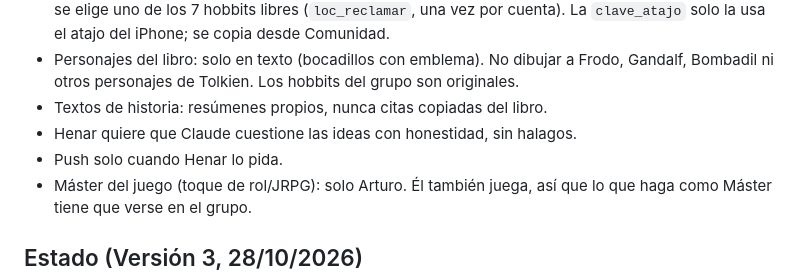
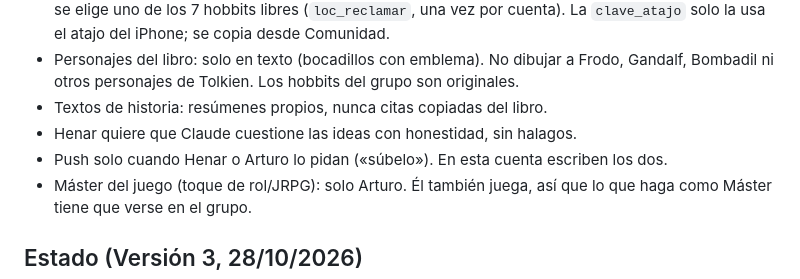
Before and after one commit to arturoMunoz/la-otra-comunidad, a Markdown page: CLAUDE.md, the part around the change. GitHub-like rendering.

Commit message:
Notas: Arturo también puede pedir que se suba
Co-Authored-By: Claude Opus 5.5 <noreply@anthropic.com>
Claude-Session: https://claude.ai/code/session_016LDX8s9ZoDhMCEDmCMU4bZ

```diff
--- a/CLAUDE.md
+++ b/CLAUDE.md
@@ -21,7 +21,7 @@ Juego web privado para 7 amigos (Arturo, Porru, Adrián, Carlos, Fer, Edo, Rodri
 - Personajes del libro: solo en texto (bocadillos con emblema). No dibujar a Frodo, Gandalf, Bombadil ni otros personajes de Tolkien. Los hobbits del grupo son originales.
 - Textos de historia: resúmenes propios, nunca citas copiadas del libro.
 - Henar quiere que Claude cuestione las ideas con honestidad, sin halagos.
-- Push solo cuando Henar lo pida.
+- Push solo cuando Henar o Arturo lo pidan («súbelo»). En esta cuenta escriben los dos.
 - Máster del juego (toque de rol/JRPG): solo Arturo. Él también juega, así que lo que haga como Máster tiene que verse en el grupo.
 
 ## Estado (Versión 3, 28/10/2026)
```
